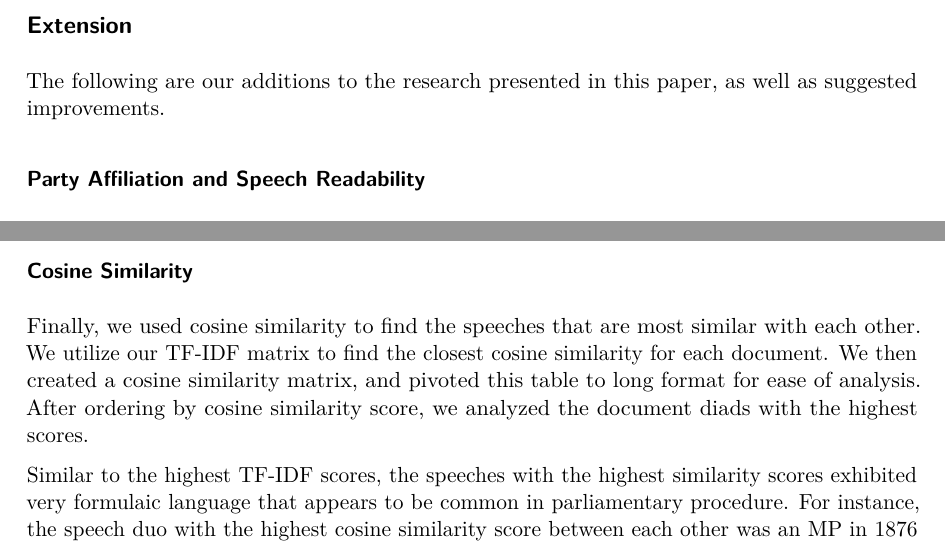
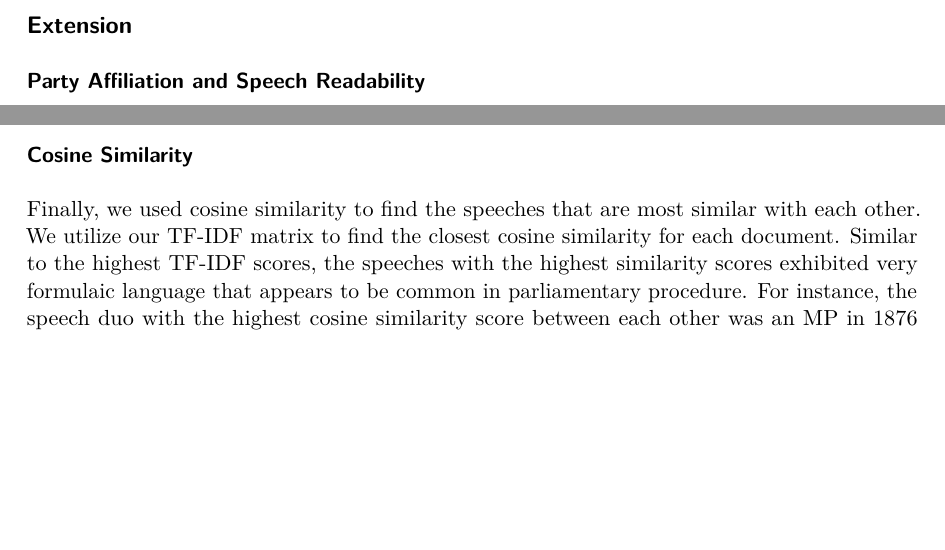
Before and after one commit to pristisman/replication_tad, a LaTeX document (Report/report.tex): two parts of page 4 of 5, joined at a grey line, cut so that both start at the same text, the shorter picture padded with empty space. Compiled offline with pdfLaTeX.

Commit message:
report edits

```diff
--- a/Report/report.tex
+++ b/Report/report.tex
@@ -288,9 +288,6 @@ it with good results.
 
 \subsection{Extension}\label{extension}
 
-The following are our additions to the research presented in this paper,
-as well as suggested improvements.
-
 \subsubsection{Party Affiliation and Speech
 Readability}\label{party-affiliation-and-speech-readability}
 
@@ -318,22 +315,17 @@ analysis. Spirling's analysis mostly focuses on readability, so we
 decided to explore a bit more in the weeds. We first tokenized,
 preprocessed, and created a data frequency matrix (DFM). We then took
 the weighted TF-IDF scores for each token to find which words carried
-the most importance throughout the corpus.
-
-We find that simple procedural words have the highest scores, as
-speeches can often be very formulaic. For instance, ``yes,'' ``sir,''
-``amend,'' ``order,'' and ``bill'' had the highest weighted scores.
+the most importance throughout the corpus. We find that simple
+procedural words have the highest scores, as speeches can often be very
+formulaic. For instance, ``yes,'' ``sir,'' ``amend,'' ``order,'' and
+``bill'' had the highest weighted scores.
 
 \subsubsection{Cosine Similarity}\label{cosine-similarity}
 
 Finally, we used cosine similarity to find the speeches that are most
 similar with each other. We utilize our TF-IDF matrix to find the
-closest cosine similarity for each document. We then created a cosine
-similarity matrix, and pivoted this table to long format for ease of
-analysis. After ordering by cosine similarity score, we analyzed the
-document diads with the highest scores.
-
-Similar to the highest TF-IDF scores, the speeches with the highest
-similarity scores exhibited very formulaic language that appears to be
-common in parliamentary procedure. For instance, the speech duo with the
-highest cosine similarity score between each other was an MP in 1876
+closest cosine similarity for each document. Similar to the highest
+TF-IDF scores, the speeches with the highest similarity scores exhibited
+very formulaic language that appears to be common in parliamentary
+procedure. For instance, the speech duo with the highest cosine
+similarity score between each other was an MP in 1876 saying ``he will
```
Also changed, not shown: Report/report.tex (8 more changed lines), 1 other file.
